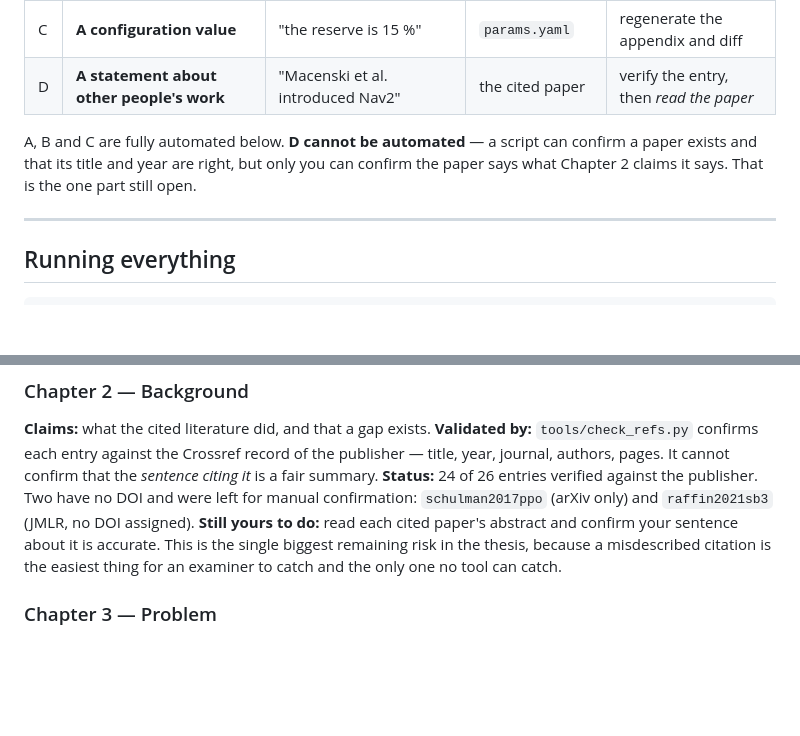
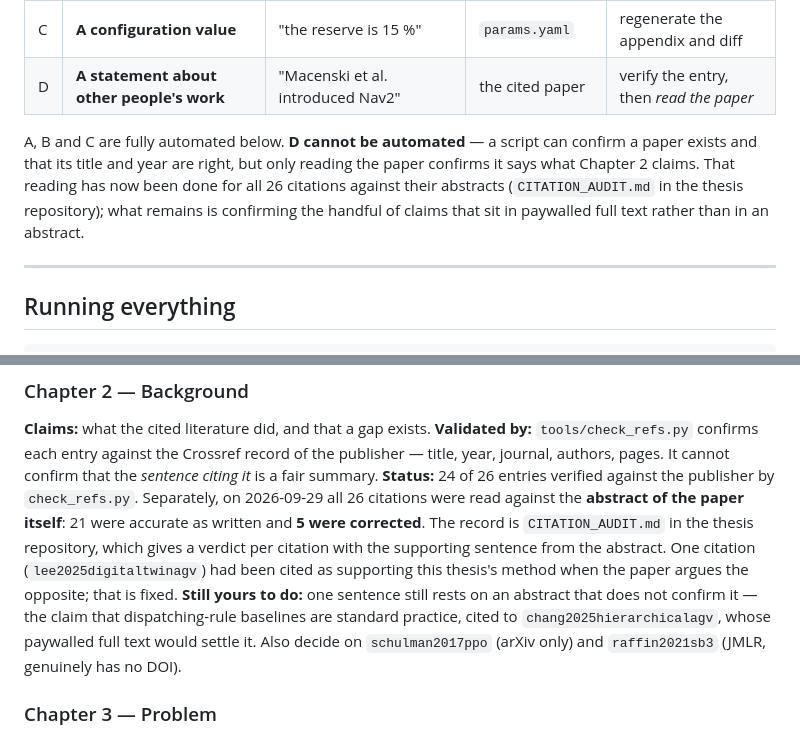
Before and after one commit to ArianShafagh/autonomous-industrial-mobility, a Markdown page: VALIDATION.md, 2 parts joined by grey strips. Drawn GitHub-style; blank space fills up the shorter version.

```diff
--- a/VALIDATION.md
+++ b/VALIDATION.md
@@ -21,8 +21,10 @@ A thesis sentence can go wrong in exactly four ways, and each way has its own ch
 | D | **A statement about other people's work** | "Macenski et al. introduced Nav2" | the cited paper | verify the entry, then *read the paper* |
 
 A, B and C are fully automated below. **D cannot be automated** — a script can confirm a paper
-exists and that its title and year are right, but only you can confirm the paper says what
-Chapter 2 claims it says. That is the one part still open.
+exists and that its title and year are right, but only reading the paper confirms it says what
+Chapter 2 claims. That reading has now been done for all 26 citations against their abstracts
+(`CITATION_AUDIT.md` in the thesis repository); what remains is confirming the handful of claims
+that sit in paywalled full text rather than in an abstract.
 
 ---
 
@@ -66,11 +68,16 @@ a section, and that the section reports a measurement rather than a description.
 **Validated by:** `tools/check_refs.py` confirms each entry against the Crossref record of the
 publisher — title, year, journal, authors, pages. It cannot confirm that the *sentence citing it*
 is a fair summary.
-**Status:** 24 of 26 entries verified against the publisher. Two have no DOI and were left for
-manual confirmation: `schulman2017ppo` (arXiv only) and `raffin2021sb3` (JMLR, no DOI assigned).
-**Still yours to do:** read each cited paper's abstract and confirm your sentence about it is
-accurate. This is the single biggest remaining risk in the thesis, because a misdescribed
-citation is the easiest thing for an examiner to catch and the only one no tool can catch.
+**Status:** 24 of 26 entries verified against the publisher by `check_refs.py`. Separately, on
+2026-09-29 all 26 citations were read against the **abstract of the paper itself**: 21 were
+accurate as written and **5 were corrected**. The record is `CITATION_AUDIT.md` in the thesis
+repository, which gives a verdict per citation with the supporting sentence from the abstract.
+One citation (`lee2025digitaltwinagv`) had been cited as supporting this thesis's method when the
+paper argues the opposite; that is fixed.
+**Still yours to do:** one sentence still rests on an abstract that does not confirm it — the
+claim that dispatching-rule baselines are standard practice, cited to `chang2025hierarchicalagv`,
+whose paywalled full text would settle it. Also decide on `schulman2017ppo` (arXiv only) and
+`raffin2021sb3` (JMLR, genuinely has no DOI).
 
 ### Chapter 3 — Problem
 **Claims:** the constraints (C1–C4), the objective weights, the scenario definitions.
```
Also changed, not shown: HANDOVER.md (+45 -0 lines).
